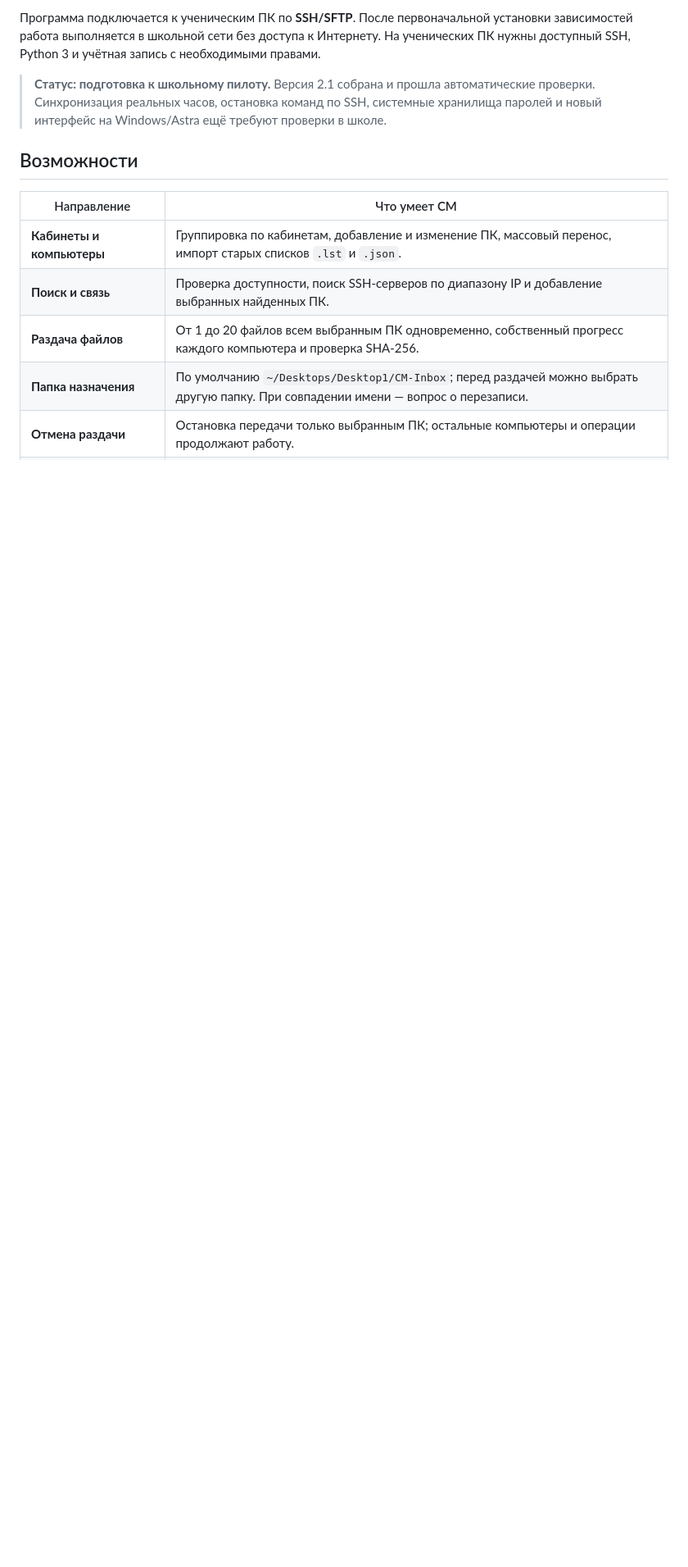
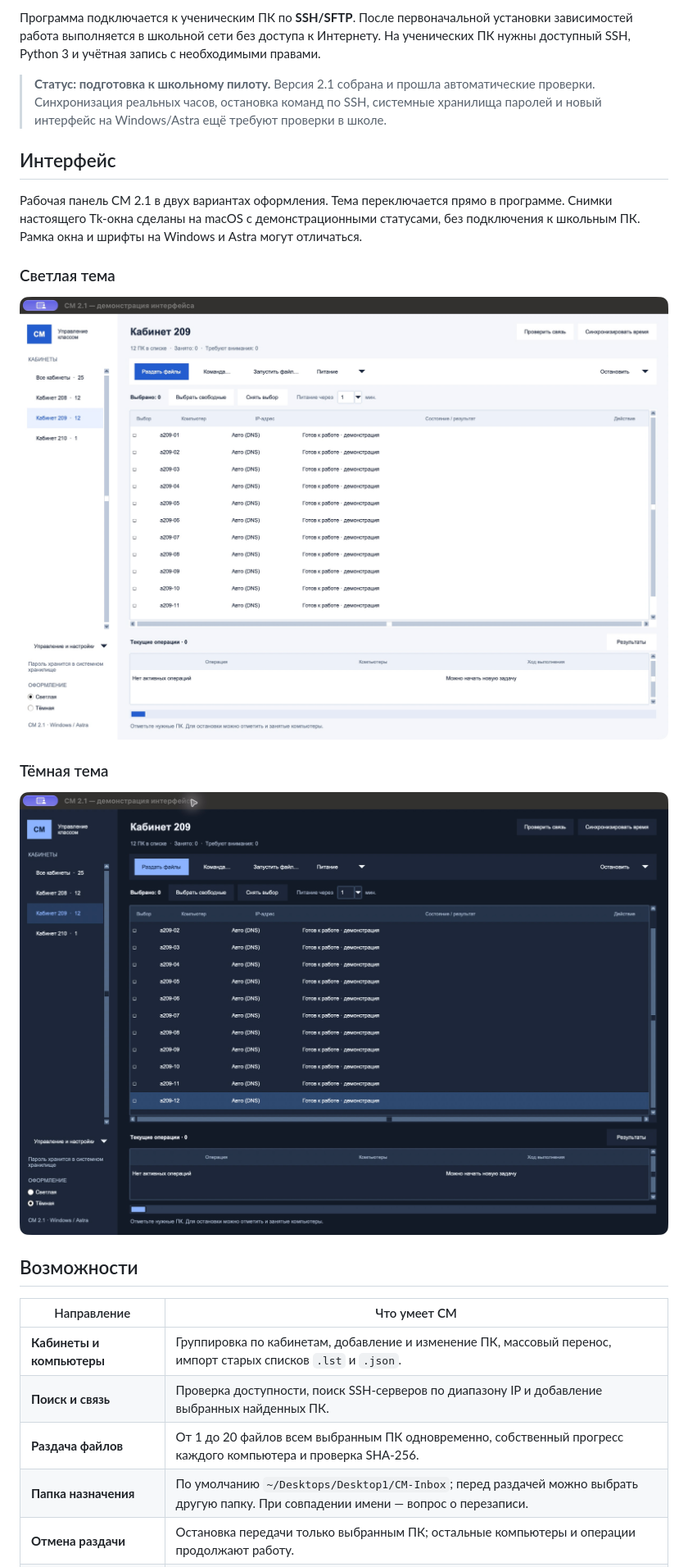
Before and after one commit to shlomasn/class-manager, a Markdown page: README.md, the part around the change. Shown at 82% size. Drawn GitHub-style; pictures changed too: docs/images/cm-2.1-dark.png (added), docs/images/cm-2.1-light.png (added); blank space fills up the shorter version.

Commit message:
docs: show real CM 2.1 screenshots in both themes

```diff
--- a/README.md
+++ b/README.md
@@ -19,6 +19,19 @@
 Программа подключается к ученическим ПК по **SSH/SFTP**. После первоначальной установки зависимостей работа выполняется в школьной сети без доступа к Интернету. На ученических ПК нужны доступный SSH, Python 3 и учётная запись с необходимыми правами.
 
 > **Статус: подготовка к школьному пилоту.** Версия 2.1 собрана и прошла автоматические проверки. Синхронизация реальных часов, остановка команд по SSH, системные хранилища паролей и новый интерфейс на Windows/Astra ещё требуют проверки в школе.
+
+## Интерфейс
+
+Рабочая панель CM 2.1 в двух вариантах оформления. Тема переключается прямо в программе.
+Снимки настоящего Tk-окна сделаны на macOS с демонстрационными статусами, без подключения к школьным ПК. Рамка окна и шрифты на Windows и Astra могут отличаться.
+
+### Светлая тема
+
+![CM 2.1 — рабочая панель в светлой теме](docs/images/cm-2.1-light.png)
+
+### Тёмная тема
+
+![CM 2.1 — рабочая панель в тёмной теме](docs/images/cm-2.1-dark.png)
 
 ## Возможности
 
```
